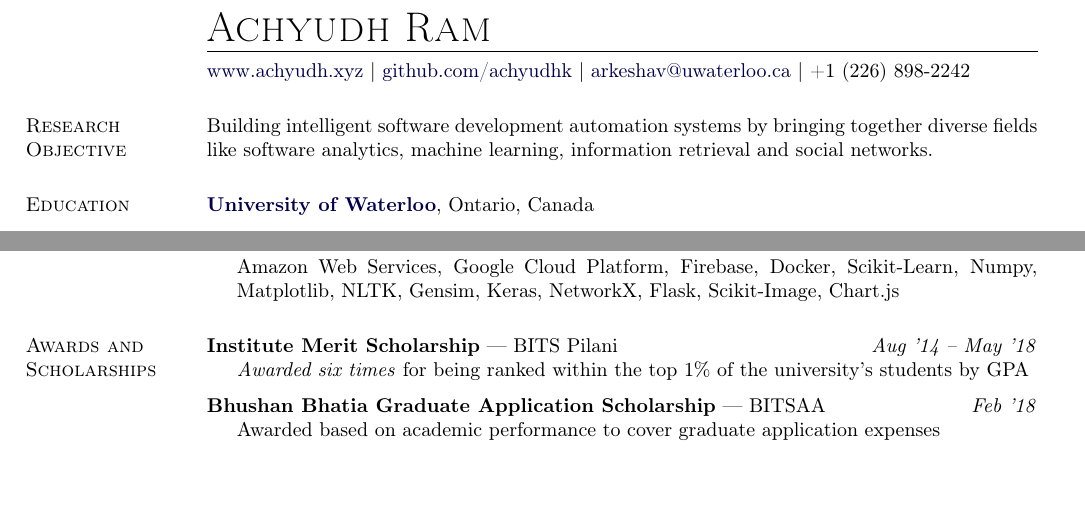
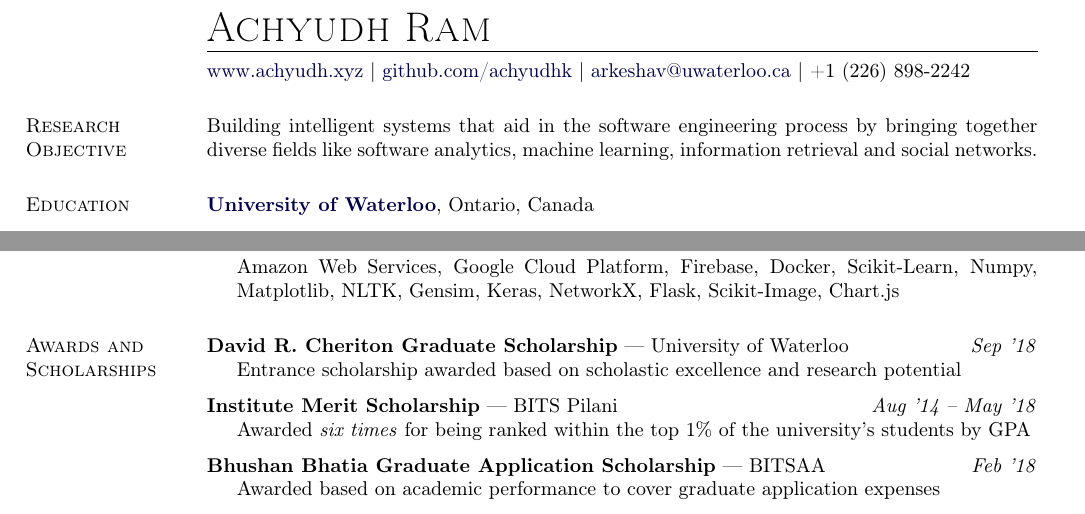
Before and after one commit to achyudh/Academic-CV, a LaTeX CV (Achyudh_CV.tex): two parts of pages 1 and 3 of 3, joined at a grey line, cut so that both start at the same text. Compiled offline with pdfLaTeX.

Commit message:
Update research objective

```diff
--- a/Achyudh_CV.tex
+++ b/Achyudh_CV.tex
@@ -222,7 +222,7 @@
 
 \section{Research Objective}
 
-Building intelligent software development automation systems by bringing together diverse fields like software analytics, machine learning, information retrieval and social networks.
+Building intelligent systems that aid in the software engineering process by bringing together diverse fields like software analytics, machine learning, information retrieval and social networks.
 
 \section{Education}
 
@@ -435,9 +435,16 @@ Identification of latent structures within parliamentary debates using natural l
 
 
 \section{Awards and Scholarships}
+\textbf{David R. Cheriton Graduate Scholarship} --- University of Waterloo \hfill \emph{Sep '18}
+\begin{innerlist}
+\item[] Entrance scholarship awarded based on scholastic excellence and research potential
+\end{innerlist}
+
+\halfblankline
+
 \textbf{Institute Merit Scholarship} --- BITS Pilani \hfill \emph{Aug '14 -- May '18}
 \begin{innerlist}
-\item[] \emph{Awarded six times} for being ranked within the top 1\% of the university's students by GPA
+\item[] Awarded \emph{six times} for being ranked within the top 1\% of the university's students by GPA
 \end{innerlist}
 
 \halfblankline
```
Also changed, not shown: Achyudh_CV.pdf.
